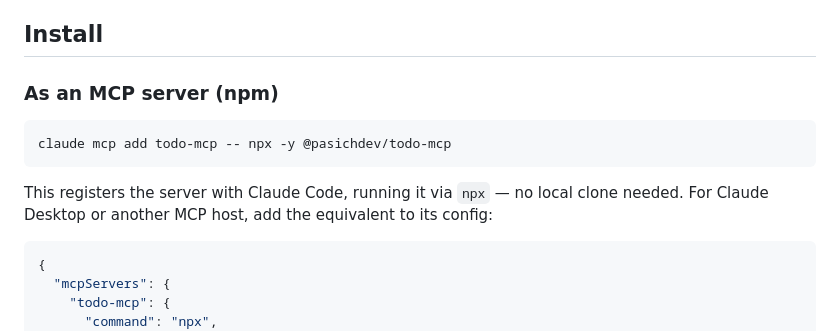
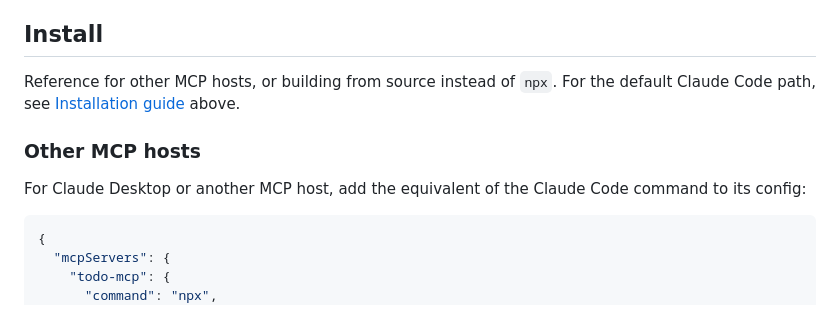
Before and after one commit to pasichDev/docket, a Markdown page: README.md, the part around one of its changes. Rendered like a GitHub page.

````diff
--- a/README.md
+++ b/README.md
@@ -53,15 +88,13 @@ and writes through the same MCP tools.
 
 ## Install
 
-### As an MCP server (npm)
+Reference for other MCP hosts, or building from source instead of `npx`.
+For the default Claude Code path, see [Installation guide](#installation-guide) above.
 
-```sh
-claude mcp add todo-mcp -- npx -y @pasichdev/todo-mcp
-```
+### Other MCP hosts
 
-This registers the server with Claude Code, running it via `npx` — no local
-clone needed. For Claude Desktop or another MCP host, add the equivalent to
-its config:
+For Claude Desktop or another MCP host, add the equivalent of the Claude
+Code command to its config:
 
 ```json
 {
````
Also changed, not shown: other parts of README.md (+54 -26 lines).
